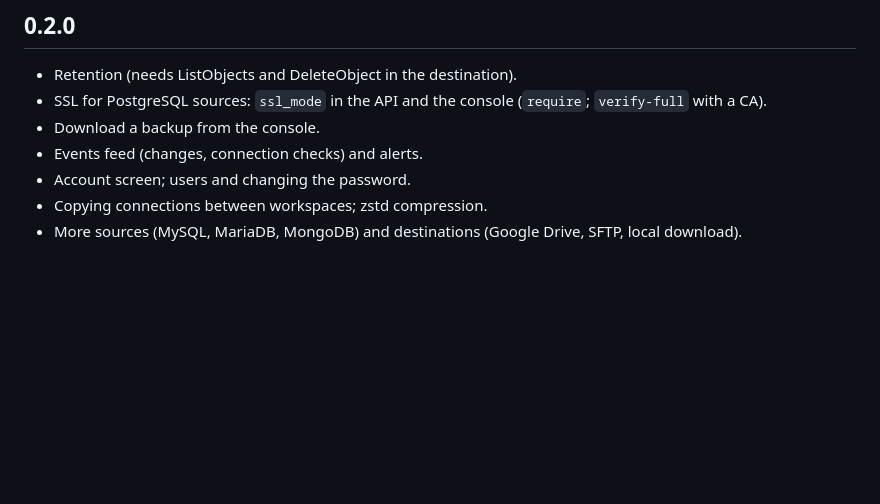
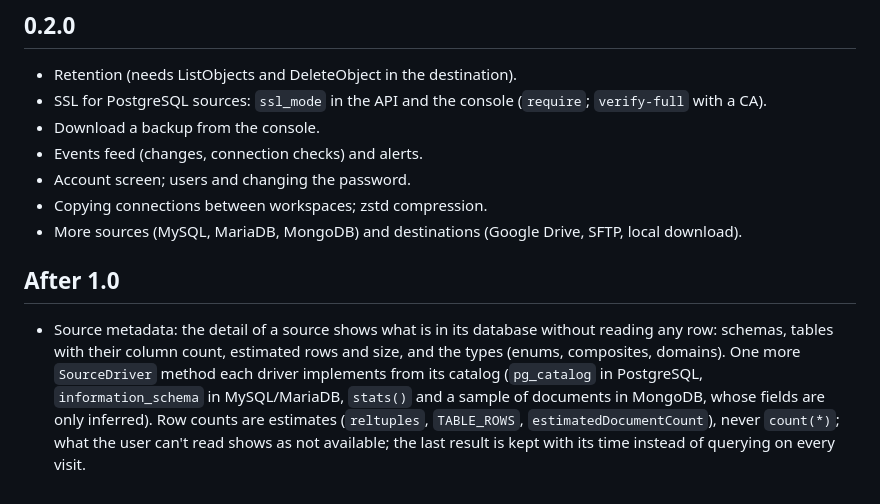
Before and after one commit to Root-101/dumpling, a Markdown page: ROADMAP.md, the part around the change. Rendered like a GitHub page; blank space fills up the shorter version.

Commit message:
Roadmap: source metadata after 1.0

```diff
--- a/ROADMAP.md
+++ b/ROADMAP.md
@@ -215,3 +215,14 @@ Applied on the canvas on 2026-10-25:
 - Account screen; users and changing the password.
 - Copying connections between workspaces; zstd compression.
 - More sources (MySQL, MariaDB, MongoDB) and destinations (Google Drive, SFTP, local download).
+
+## After 1.0
+
+- Source metadata: the detail of a source shows what is in its database without reading any row:
+  schemas, tables with their column count, estimated rows and size, and the types (enums,
+  composites, domains). One more `SourceDriver` method each driver implements from its catalog
+  (`pg_catalog` in PostgreSQL, `information_schema` in MySQL/MariaDB, `stats()` and a sample of
+  documents in MongoDB, whose fields are only inferred). Row counts are estimates
+  (`reltuples`, `TABLE_ROWS`, `estimatedDocumentCount`), never `count(*)`; what the user can't
+  read shows as not available; the last result is kept with its time instead of querying on every
+  visit.
```
